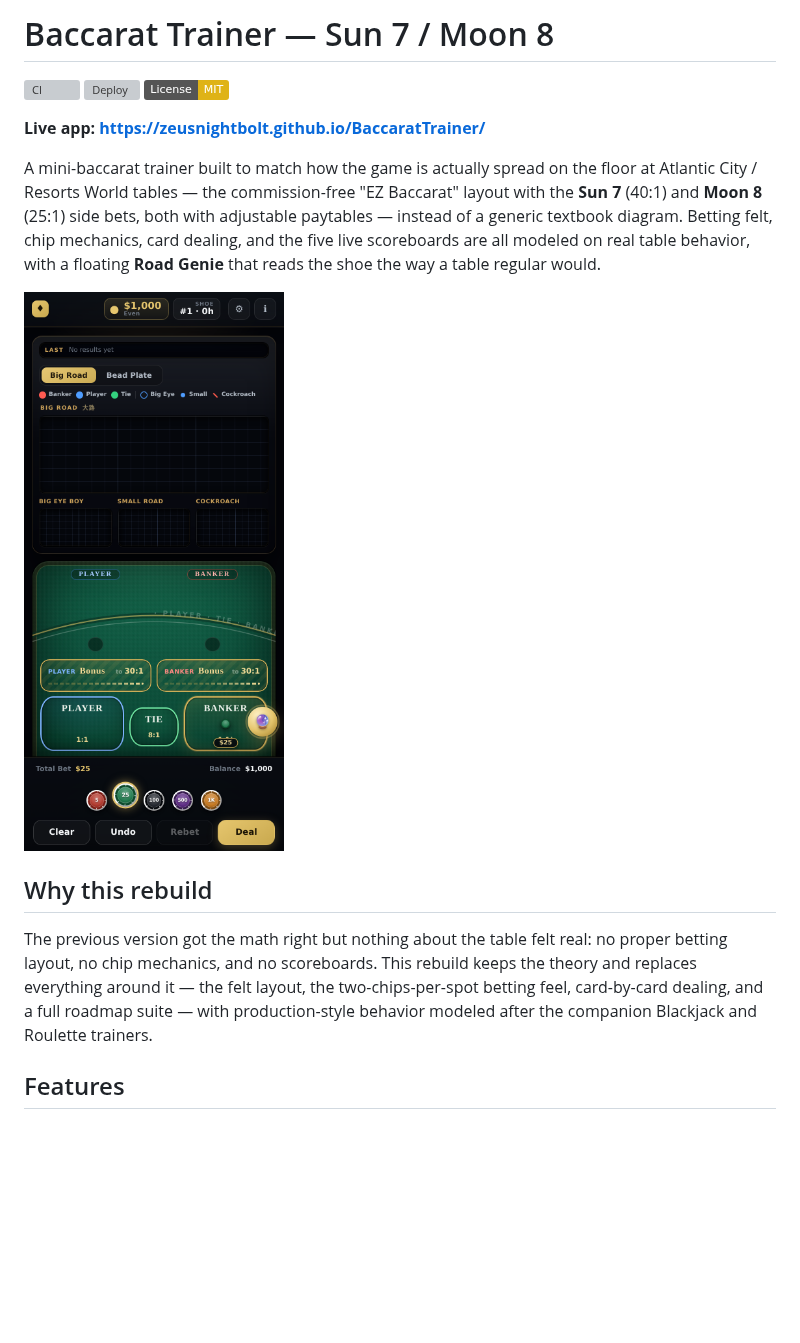
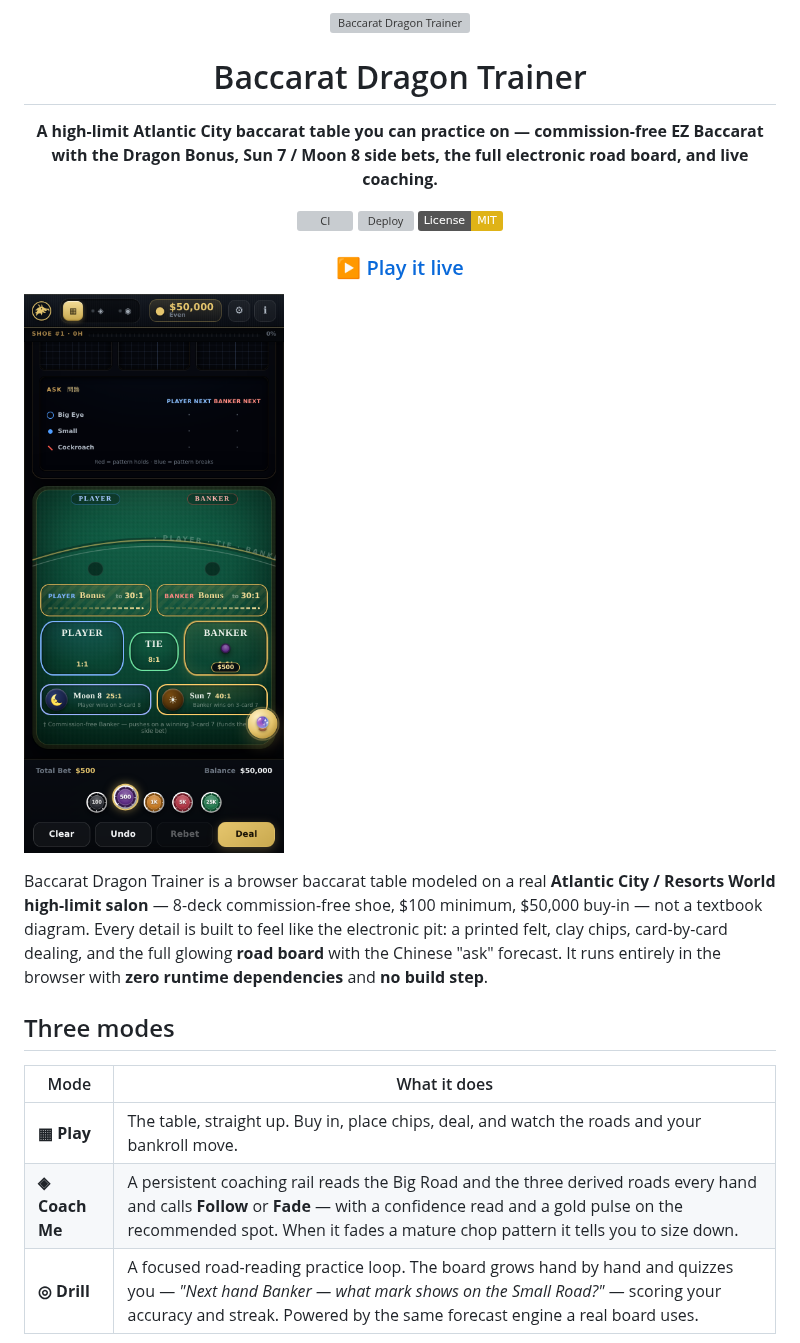
Before and after one commit to ZeusNightBolt/BaccaratTrainer, a Markdown page: README.md, the part around one of its changes. GitHub-like rendering; pictures changed too: assets/screenshots/table.png; badges without logos; blank space fills up the shorter version; grey boxes are pictures that could not be loaded.

```diff
--- a/README.md
+++ b/README.md
@@ -1,10 +1,16 @@
-# Baccarat Trainer — Sun 7 / Moon 8
+<div align="center">
+
+<img src="assets/screenshots/logo.svg" width="84" height="84" alt="Baccarat Dragon Trainer" />
+
+# Baccarat Dragon Trainer
+
+**A high-limit Atlantic City baccarat table you can practice on — commission-free EZ Baccarat with the Dragon Bonus, Sun 7 / Moon 8 side bets, the full electronic road board, and live coaching.**
 
 [![CI](https://github.com/ZeusNightBolt/BaccaratTrainer/actions/workflows/ci.yml/badge.svg)](https://github.com/ZeusNightBolt/BaccaratTrainer/actions/workflows/ci.yml)
 [![Deploy](https://github.com/ZeusNightBolt/BaccaratTrainer/actions/workflows/deploy.yml/badge.svg)](https://github.com/ZeusNightBolt/BaccaratTrainer/actions/workflows/deploy.yml)
 [![License: MIT](https://img.shields.io/badge/License-MIT-yellow.svg)](LICENSE)
 
-**Live app: https://zeusnightbolt.github.io/BaccaratTrainer/**
+### ▶ [Play it live](https://zeusnightbolt.github.io/BaccaratTrainer/)
 
-A mini-baccarat trainer built to match how the game is actually spread on the floor at Atlantic City / Resorts World tables — the commission-free "EZ Baccarat" layout with the **Sun 7** (40:1) and **Moon 8** (25:1) side bets, both with adjustable paytables — instead of a generic textbook diagram. Betting felt, chip mechanics, card dealing, and the five live scoreboards are all modeled on real table behavior, with a floating **Road Genie** that reads the shoe the way a table regular would.
+</div>
 
@@ -12,7 +18,11 @@ A mini-baccarat trainer built to match how the game is actually spread on the fl
 
-## Why this rebuild
+Baccarat Dragon Trainer is a browser baccarat table modeled on a real **Atlantic City / Resorts World high-limit salon** — 8-deck commission-free shoe, $100 minimum, $50,000 buy-in — not a textbook diagram. Every detail is built to feel like the electronic pit: a printed felt, clay chips, card-by-card dealing, and the full glowing **road board** with the Chinese "ask" forecast. It runs entirely in the browser with **zero runtime dependencies** and **no build step**.
 
-The previous version got the math right but nothing about the table felt real: no proper betting layout, no chip mechanics, and no scoreboards. This rebuild keeps the theory and replaces everything around it — the felt layout, the two-chips-per-spot betting feel, card-by-card dealing, and a full roadmap suite — with production-style behavior modeled after the companion Blackjack and Roulette trainers.
+## Three modes
 
-## Features
+| Mode | What it does |
+| --- | --- |
+| **▦ Play** | The table, straight up. Buy in, place chips, deal, and watch the roads and your bankroll move. |
+| **◈ Coach Me** | A persistent coaching rail reads the Big Road and the three derived roads every hand and calls **Follow** or **Fade** — with a confidence read and a gold pulse on the recommended spot. When it fades a mature chop pattern it tells you to size down. |
+| **◎ Drill** | A focused road-reading practice loop. The board grows hand by hand and quizzes you — *"Next hand Banker — what mark shows on the Small Road?"* — scoring your accuracy and streak. Powered by the same forecast engine a real board uses. |
 
```
Also changed, not shown: other parts of README.md (+52 -51 lines), assets/screenshots/bigroad.png, assets/screenshots/session.png, 11 other files.
